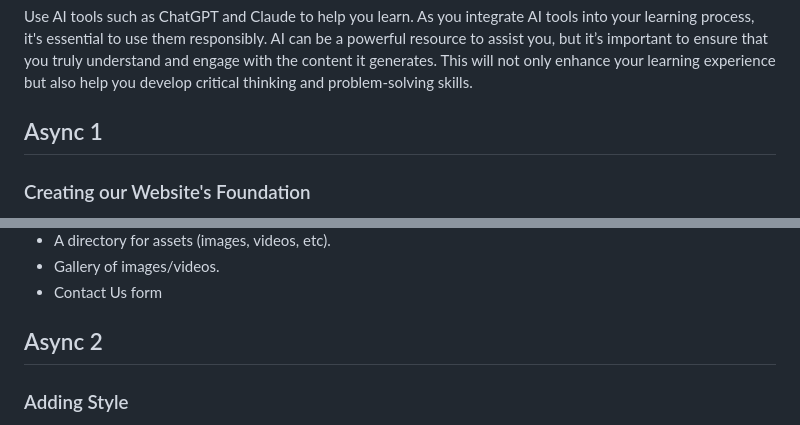
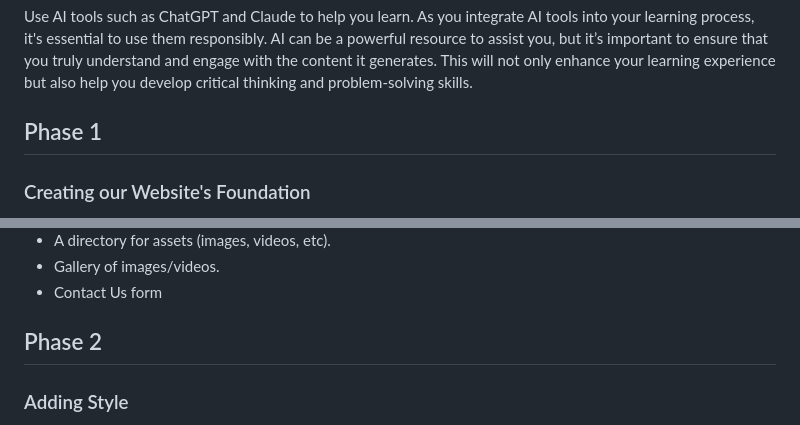
Before and after one commit to CarlosRodZX/aisd-wde-on-the-job-4, a Markdown page: README.md, 2 parts joined by grey strips. Drawn GitHub-style.

```diff
--- a/README.md
+++ b/README.md
@@ -20,7 +20,7 @@ Utilize documentation such as [W3 Schools](https://www.w3schools.com/) and [MDN]
 
 Use AI tools such as ChatGPT and Claude to help you learn. As you integrate AI tools into your learning process, it's essential to use them responsibly. AI can be a powerful resource to assist you, but it’s important to ensure that you truly understand and engage with the content it generates. This will not only enhance your learning experience but also help you develop critical thinking and problem-solving skills.
 
-## Async 1
+## Phase 1
 
 ### Creating our Website's Foundation
 
@@ -36,7 +36,7 @@ In this section, you will create the basic foundation of a webpage using essenti
 - Gallery of images/videos.
 - Contact Us form
 
-## Async 2
+## Phase 2
 
 ### Adding Style
 
```
